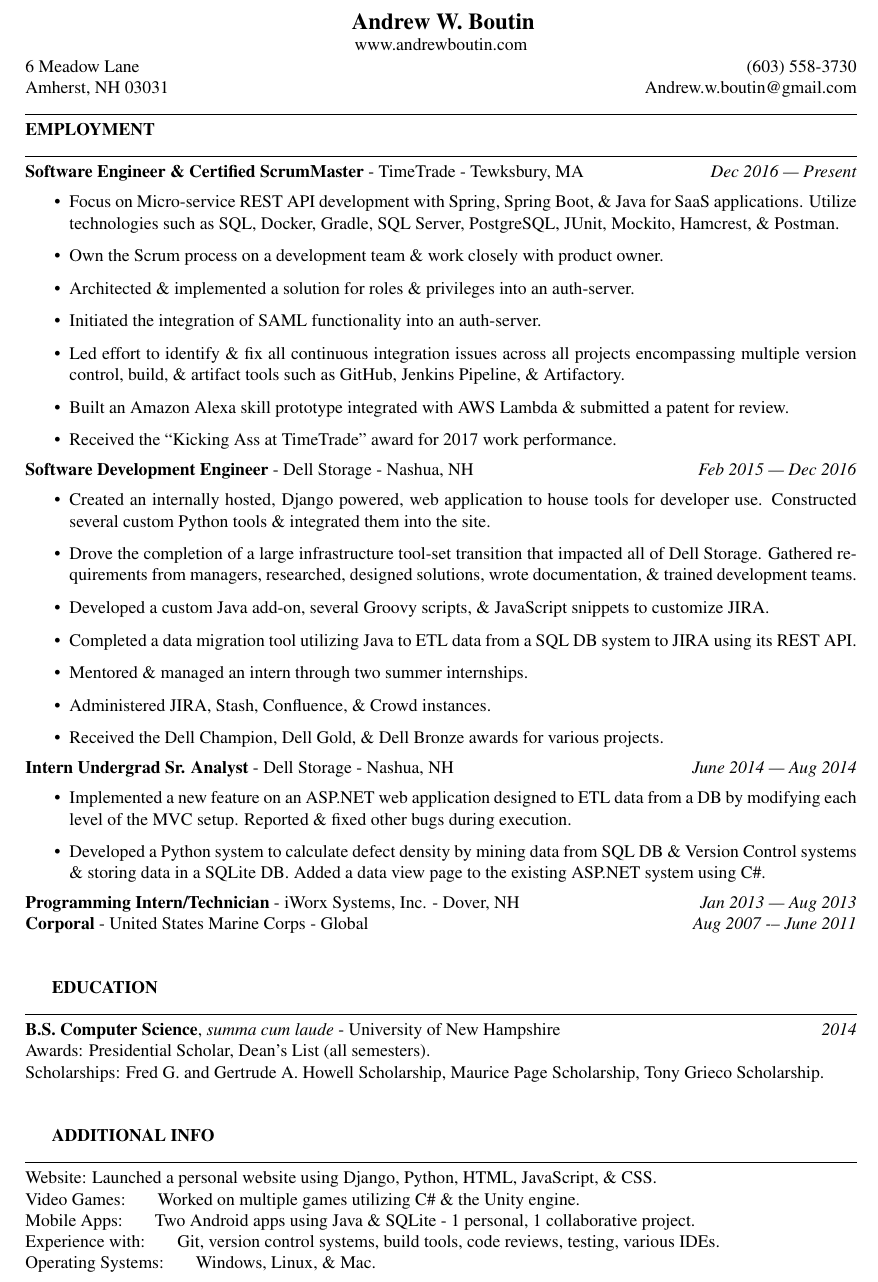
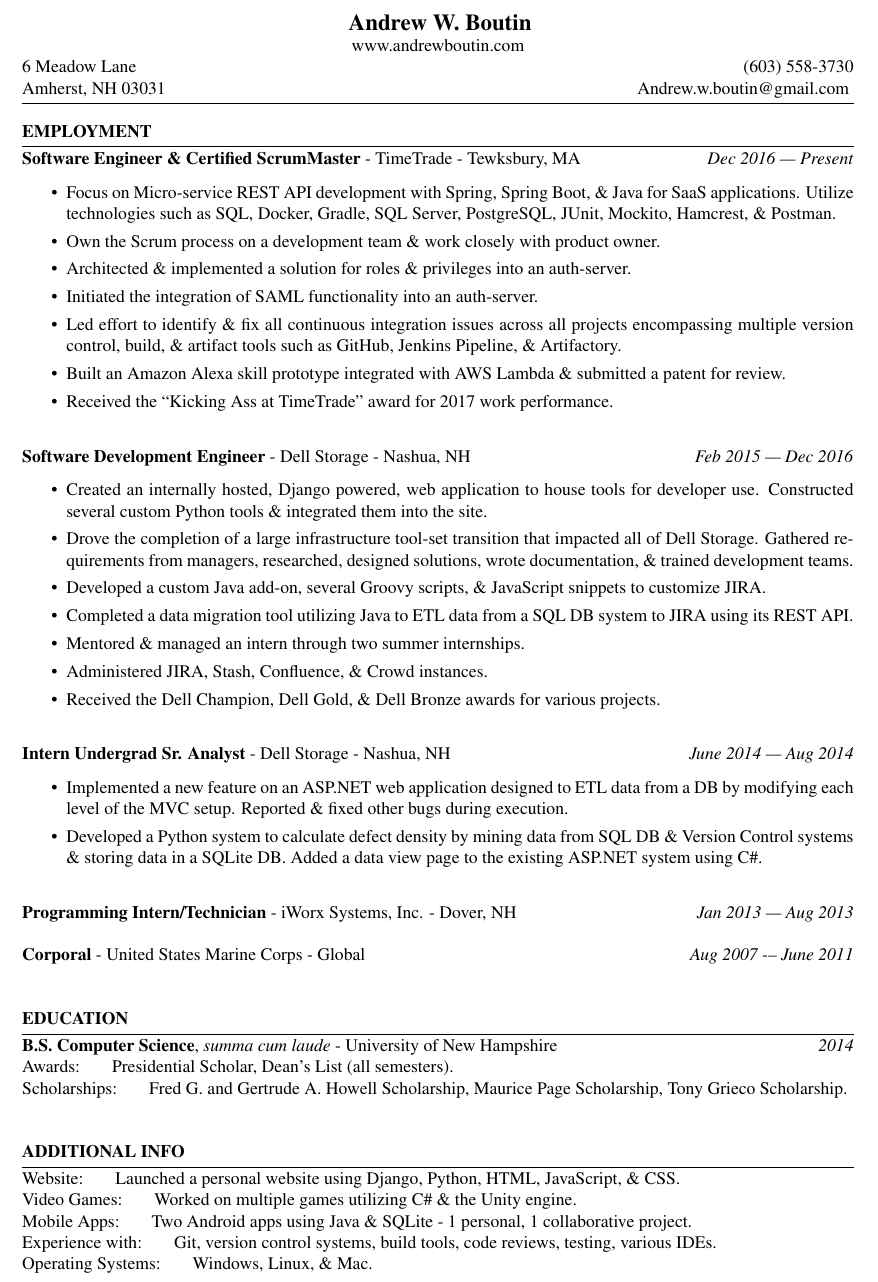
Before and after one commit to andrew-boutin/resume, a LaTeX CV (resume.tex): part of the page, cut so that both start at the same text. Compiled offline with pdfLaTeX.

Commit message:
Fix up spacing and lines.

```diff
--- a/resume.tex
+++ b/resume.tex
@@ -5,10 +5,10 @@
 \usepackage{mathptmx}
 
 % Adjust margins
-\addtolength{\oddsidemargin}{-.875in}
-\addtolength{\evensidemargin}{-.875in}
+\addtolength{\oddsidemargin}{-.9in}
+\addtolength{\evensidemargin}{-.9in}
 \addtolength{\textwidth}{1.75in}
-\addtolength{\topmargin}{-.875in}
+\addtolength{\topmargin}{-.9in}
 \addtolength{\textheight}{1.75in}
 
 \begin{document}
@@ -28,16 +28,21 @@
 Amherst, NH 03031
 \hfill
 Andrew.w.boutin@gmail.com
-\noindent\rule{\linewidth}{0.4pt}
+\vspace{3pt}
+\hrule
+\vspace{\baselineskip}
 
 % Employment section
 \noindent
-\textbf{EMPLOYMENT}\\
-\noindent\rule{\linewidth}{0.4pt}
-\textbf{Software Engineer \& Certified ScrumMaster} - TimeTrade - Tewksbury, MA
+\textbf{EMPLOYMENT}
+\vspace{5pt}
+\hrule
+\vspace{3pt}
+\noindent\textbf{Software Engineer \& Certified ScrumMaster} - TimeTrade - Tewksbury, MA
 \hfill
 \textit{Dec 2016 –- Present}
 \begin{itemize}
+\setlength\itemsep{0.0em}
 \item Focus on Micro-service REST API development with Spring, Spring Boot, \& Java for SaaS applications. Utilize technologies such as SQL, Docker, Gradle, SQL Server, PostgreSQL, JUnit, Mockito, Hamcrest, \& Postman.
 \item Own the Scrum process on a development team \& work closely with product owner.
 \item Architected \& implemented a solution for roles \& privileges into an auth-server.
@@ -46,10 +51,14 @@
 \item Built an Amazon Alexa skill prototype integrated with AWS Lambda \& submitted a patent for review.
 \item Received the “Kicking Ass at TimeTrade” award for 2017 work performance.
 \end{itemize}
+\vspace{\baselineskip}
+
+\noindent
 \textbf{Software Development Engineer} - Dell Storage - Nashua, NH
 \hfill
 \textit{Feb 2015 –- Dec 2016}
 \begin{itemize}
+\setlength\itemsep{0.0em}
 \item Created an internally hosted, Django powered, web application to house tools for developer use. Constructed several custom Python tools \& integrated them into the site.
 \item Drove the completion of a large infrastructure tool-set transition that impacted all of Dell Storage. Gathered requirements from managers, researched, designed solutions, wrote documentation, \& trained development teams.
 \item Developed a custom Java add-on, several Groovy scripts, \& JavaScript snippets to customize JIRA.
@@ -58,35 +67,51 @@
 \item Administered JIRA, Stash, Confluence, \& Crowd instances.
 \item Received the Dell Champion, Dell Gold, \& Dell Bronze awards for various projects.
 \end{itemize}
+\vspace{\baselineskip}
 \textbf{Intern Undergrad Sr. Analyst} - Dell Storage - Nashua, NH
 \hfill
 \textit{June 2014 –- Aug 2014}
 \begin{itemize}
+\setlength\itemsep{0.0em}
 \item Implemented a new feature on an ASP.NET web application designed to ETL data from a DB by modifying each level of the MVC setup. Reported \& fixed other bugs during execution.
 \item Developed a Python system to calculate defect density by mining data from SQL DB \& Version Control systems \& storing data in a SQLite DB. Added a data view page to the existing ASP.NET system using C\#.
 \end{itemize}
+\vspace{\baselineskip}
 \textbf{Programming Intern/Technician} - iWorx Systems, Inc. - Dover, NH
 \hfill
-\textit{Jan 2013 –- Aug 2013}\\
+\textit{Jan 2013 –- Aug 2013}\\\\
 \textbf{Corporal} - United States Marine Corps - Global
 \hfill
 \textit{Aug 2007 -– June 2011}\\
 \\
 
 % Education section
-\textbf{EDUCATION}\\
-\noindent\rule{\linewidth}{0.4pt}
-\textbf{B.S. Computer Science}, \textit{summa cum laude} - University of New Hampshire
+\noindent
+\textbf{EDUCATION}
+\vspace{5pt}
+\hrule
+\vspace{3pt}
+\noindent\textbf{B.S. Computer Science}, \textit{summa cum laude} - University of New Hampshire
 \hfill
 \textit{2014}\\
-Awards:             Presidential Scholar, Dean’s List (all semesters).\\
-Scholarships:     Fred G. and Gertrude A. Howell Scholarship, Maurice Page Scholarship, Tony Grieco Scholarship.\\
+Awards:
+\indent
+Presidential Scholar, Dean’s List (all semesters).\\
+Scholarships:
+\indent
+Fred G. and Gertrude A. Howell Scholarship, Maurice Page Scholarship, Tony Grieco Scholarship.\\
 \\
 
 % Additional info section
-\textbf{ADDITIONAL INFO}\\
-\noindent\rule{\linewidth}{0.4pt}
-Website:                   Launched a personal website using Django, Python, HTML, JavaScript, \& CSS.\\
+\noindent
+\textbf{ADDITIONAL INFO}
+\vspace{5pt}
+\hrule
+\vspace{3pt}
+\noindent
+Website:
+\indent
+Launched a personal website using Django, Python, HTML, JavaScript, \& CSS.\\
 Video Games:
 \indent
 Worked on multiple games utilizing C\# \& the Unity engine.\\
```
Also changed, not shown: resume.pdf.
